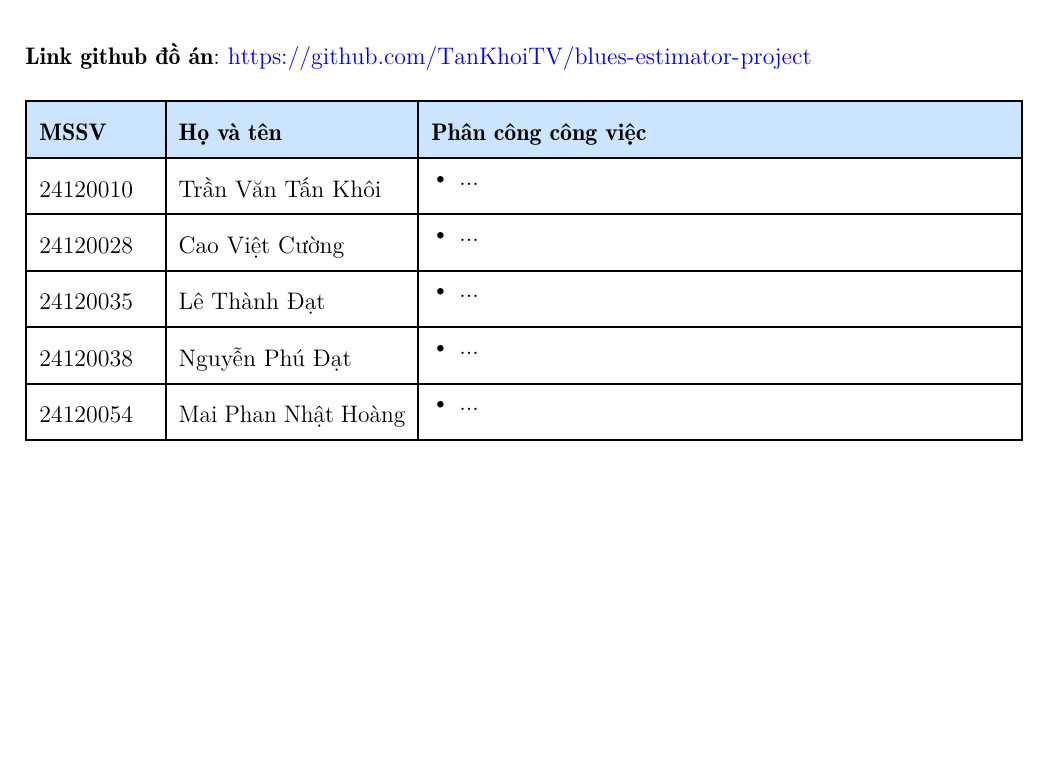
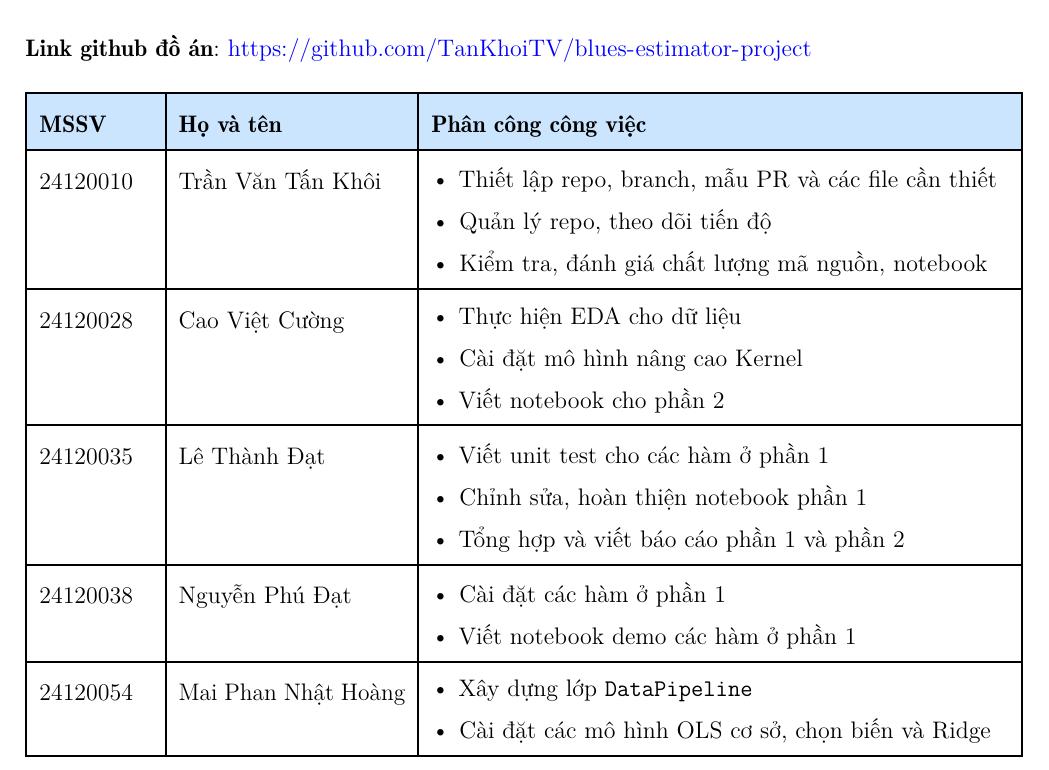
Before and after one commit to TanKhoiTV/blues-estimator-project, a LaTeX thesis (report/report.tex, which reads report/chapters/credits.tex): part of page 2 of 59, cut so that both start at the same text, the shorter picture padded with empty space. Compiled offline with LuaLaTeX.

Commit message:
docs(report): update each member role for the project

```diff
--- a/report/chapters/credits.tex
+++ b/report/chapters/credits.tex
@@ -20,31 +20,39 @@
         24120010 & Trần Văn Tấn Khôi &
         \vspace{-0.5\baselineskip}
         \begin{itemize}[itemsep=0pt, topsep=0pt, partopsep=0pt, parsep=0pt]
-            \item ...
+            \item Thiết lập repo, branch, mẫu PR và các file cần thiết
+            \item Quản lý repo, theo dõi tiến độ
+            \item Kiểm tra, đánh giá chất lượng mã nguồn, notebook
         \end{itemize} \\ \hline
 
         24120028 & Cao Việt Cường &
         \vspace{-0.5\baselineskip}
         \begin{itemize}[itemsep=0pt, topsep=0pt, partopsep=0pt, parsep=0pt]
-            \item ...
+            \item Thực hiện EDA cho dữ liệu
+            \item Cài đặt mô hình nâng cao Kernel
+            \item Viết notebook cho phần 2
         \end{itemize} \\ \hline
 
         24120035 & Lê Thành Đạt &
         \vspace{-0.5\baselineskip}
         \begin{itemize}[itemsep=0pt, topsep=0pt, partopsep=0pt, parsep=0pt]
-            \item ...
+            \item Viết unit test cho các hàm ở phần 1
+            \item Chỉnh sửa, hoàn thiện notebook phần 1
+            \item Tổng hợp và viết báo cáo phần 1 và phần 2
         \end{itemize} \\ \hline
 
         24120038 & Nguyễn Phú Đạt &
         \vspace{-0.5\baselineskip}
         \begin{itemize}[itemsep=0pt, topsep=0pt, partopsep=0pt, parsep=0pt]
-            \item ...
+            \item Cài đặt các hàm ở phần 1
+            \item Viết notebook demo các hàm ở phần 1
         \end{itemize} \\ \hline
 
         24120054 & Mai Phan Nhật Hoàng &
         \vspace{-0.5\baselineskip}
         \begin{itemize}[itemsep=0pt, topsep=0pt, partopsep=0pt, parsep=0pt]
-            \item ...
+            \item Xây dựng lớp \texttt{DataPipeline}
+            \item Cài đặt các mô hình OLS cơ sở, chọn biến và Ridge
         \end{itemize} \\ \hline
     \end{tabularx}
 \end{table}
```
